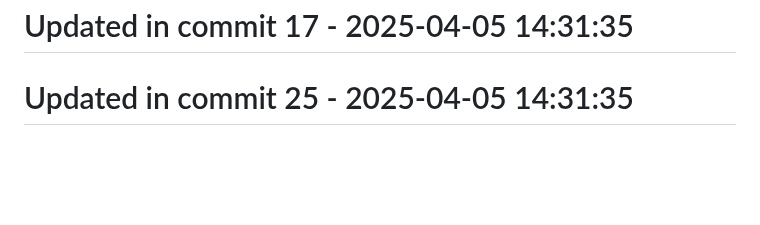
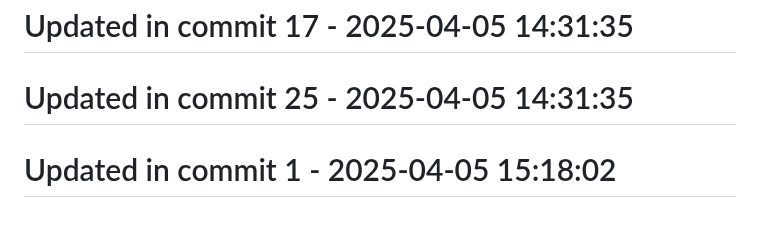
Before and after one commit to llamasearchai/llamavis, a Markdown page: README.md, the part around the change. Rendered like a GitHub page; blank space fills up the shorter version.

```diff
--- a/README.md
+++ b/README.md
@@ -146,3 +146,5 @@ This project is licensed under the MIT License - see the LICENSE file for detail
 # Updated in commit 17 - 2025-04-05 14:31:35
 
 # Updated in commit 25 - 2025-04-05 14:31:35
+
+# Updated in commit 1 - 2025-04-05 15:18:02
```
